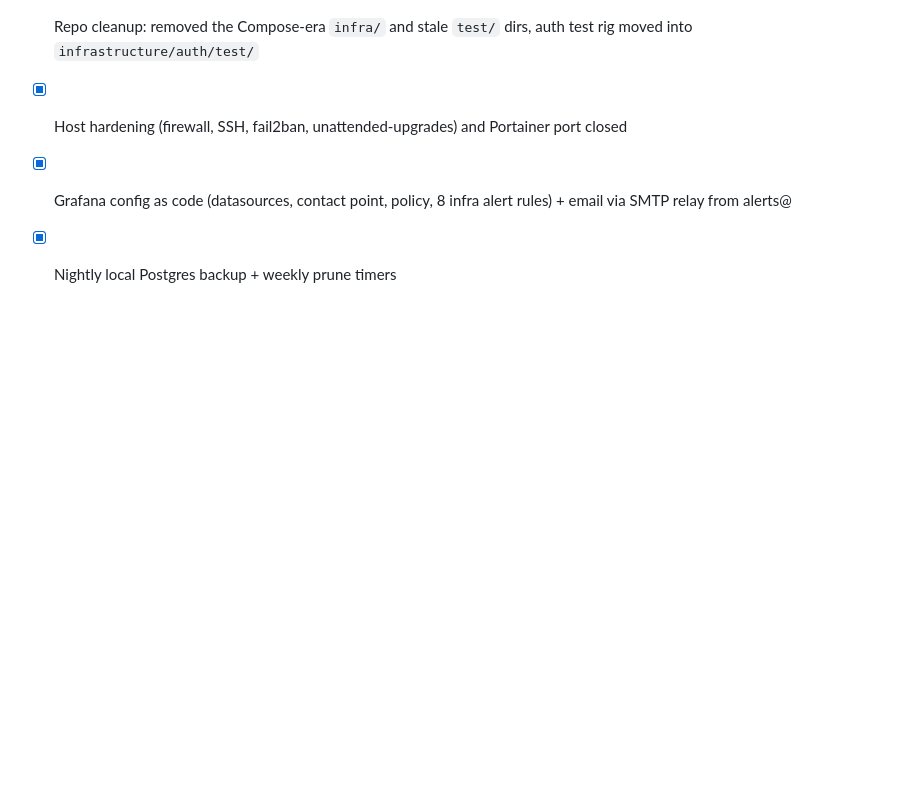
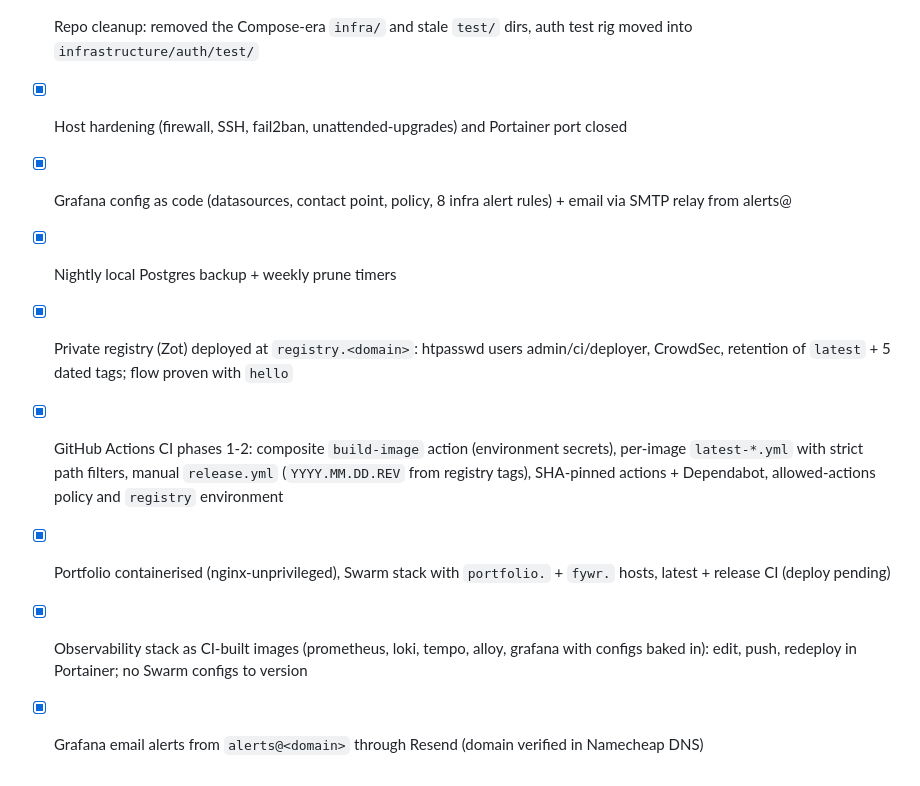
Before and after one commit to abrahamgreenberg/VPS, a Markdown page: docs/roadmap.md, the part around one of its changes. Rendered like a GitHub page; blank space fills up the shorter version.

```diff
--- a/docs/roadmap.md
+++ b/docs/roadmap.md
@@ -141,3 +142,8 @@ metrics). Infra alerts (disk, memory, targets, Postgres, restarts, OOM, 5xx, cer
 - [x] Host hardening (firewall, SSH, fail2ban, unattended-upgrades) and Portainer port closed
 - [x] Grafana config as code (datasources, contact point, policy, 8 infra alert rules) + email via SMTP relay from alerts@<domain>
 - [x] Nightly local Postgres backup + weekly prune timers
+- [x] Private registry (Zot) deployed at `registry.<domain>`: htpasswd users admin/ci/deployer, CrowdSec, retention of `latest` + 5 dated tags; flow proven with `hello`
+- [x] GitHub Actions CI phases 1-2: composite `build-image` action (environment secrets), per-image `latest-*.yml` with strict path filters, manual `release.yml` (`YYYY.MM.DD.REV` from registry tags), SHA-pinned actions + Dependabot, allowed-actions policy and `registry` environment
+- [x] Portfolio containerised (nginx-unprivileged), Swarm stack with `portfolio.` + `fywr.` hosts, latest + release CI (deploy pending)
+- [x] Observability stack as CI-built images (prometheus, loki, tempo, alloy, grafana with configs baked in): edit, push, redeploy in Portainer; no Swarm configs to version
+- [x] Grafana email alerts from `alerts@<domain>` through Resend (domain verified in Namecheap DNS)
```
Also changed, not shown: other parts of docs/roadmap.md (+21 -20 lines).
